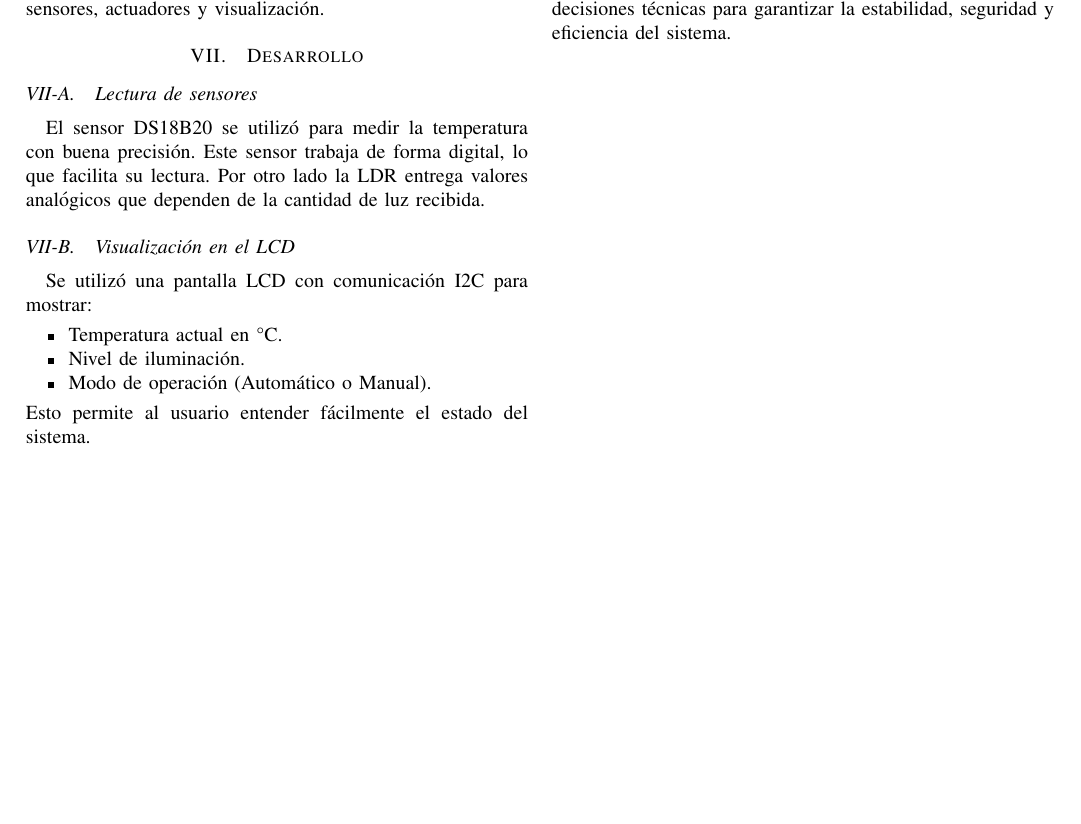
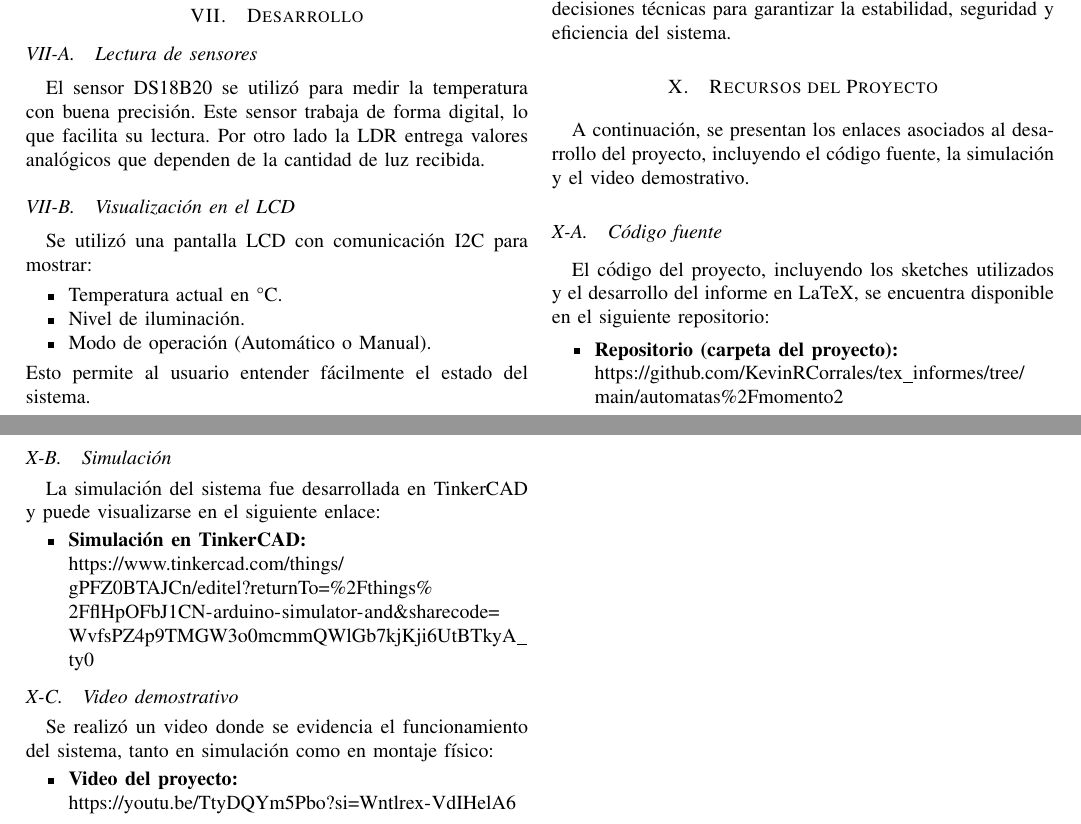
Before and after one commit to KevinRCorrales/tex_informes, a LaTeX paper (automatas/momento2/grupo1.tex): part of page 2 of 2 before the commit and two parts of pages 2 and 3 of 3 after it, the two joined at a grey line, cut so that both start at the same text, the shorter picture padded with empty space. Compiled offline with pdfLaTeX.

Commit message:
enlaces importantes
Co-authored-by: MauroJaramillo <mauro.jaramillo@campusucc.edu.co>

```diff
--- a/automatas/momento2/grupo1.tex
+++ b/automatas/momento2/grupo1.tex
@@ -3,6 +3,7 @@
 \usepackage[spanish]{babel}
 \usepackage{graphicx}
 \usepackage{float}
+\usepackage[hidelinks]{hyperref}
 \graphicspath{{assets/}}
 \IEEEoverridecommandlockouts
 \def\BibTeX{{\rm B\kern-.05em{\sc i\kern-.025em b}\kern-.08em
@@ -167,4 +168,33 @@ logrando un sistema funcional capaz de mejorar las condiciones de un entorno de
 Además, se evidenció la importancia de la toma de decisiones técnicas para garantizar la estabilidad,
 seguridad y eficiencia del sistema.
 
+\section{Recursos del Proyecto}
+
+A continuación, se presentan los enlaces asociados al desarrollo del proyecto, incluyendo
+el código fuente, la simulación y el video demostrativo.
+
+\subsection{Código fuente}
+El código del proyecto, incluyendo los sketches utilizados y el desarrollo del informe en LaTeX,
+se encuentra disponible en el siguiente repositorio:
+
+\begin{itemize}
+    \item \textbf{Repositorio (carpeta del proyecto):} \\
+    \url{https://github.com/KevinRCorrales/tex_informes/tree/main/automatas%2Fmomento2}
+\end{itemize}
+
+\subsection{Simulación}
+La simulación del sistema fue desarrollada en TinkerCAD y puede visualizarse en el siguiente enlace:
+
+\begin{itemize}
+    \item \textbf{Simulación en TinkerCAD:} \\
+    \url{https://www.tinkercad.com/things/gPFZ0BTAJCn/editel?returnTo=%2Fthings%2FflHpOFbJ1CN-arduino-simulator-and&sharecode=WvfsPZ4p9TMGW3o0mcmmQWlGb7kjKji6UtBTkyA_ty0}
+\end{itemize}
+
+\subsection{Video demostrativo}
+Se realizó un video donde se evidencia el funcionamiento del sistema, tanto en simulación como en montaje físico:
+
+\begin{itemize}
+    \item \textbf{Video del proyecto:} \\
+    \url{https://youtu.be/TtyDQYm5Pbo?si=Wntlrex-VdIHelA6}
+\end{itemize}
 \end{document}
```
Also changed, not shown: 1 other file.
